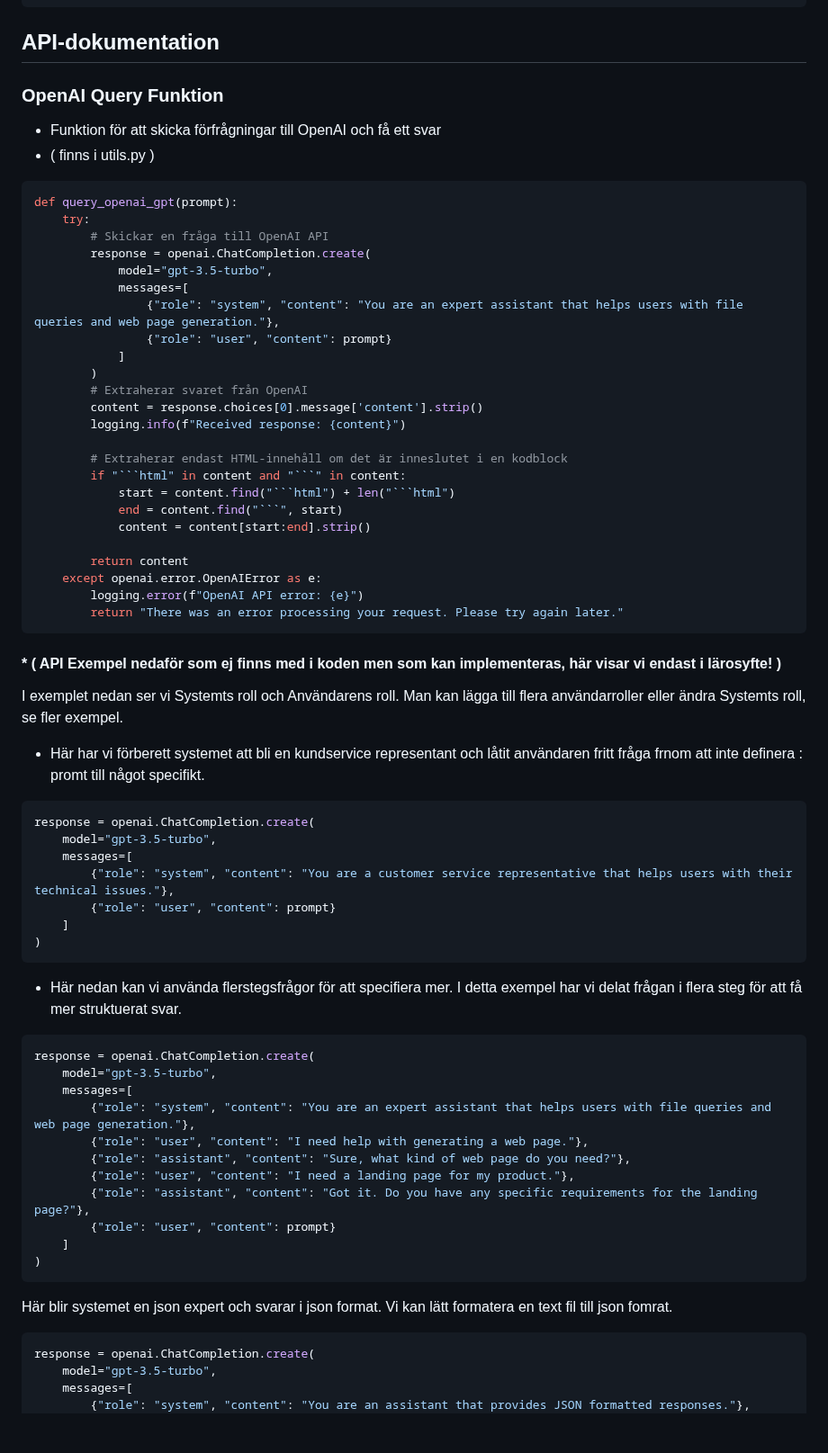
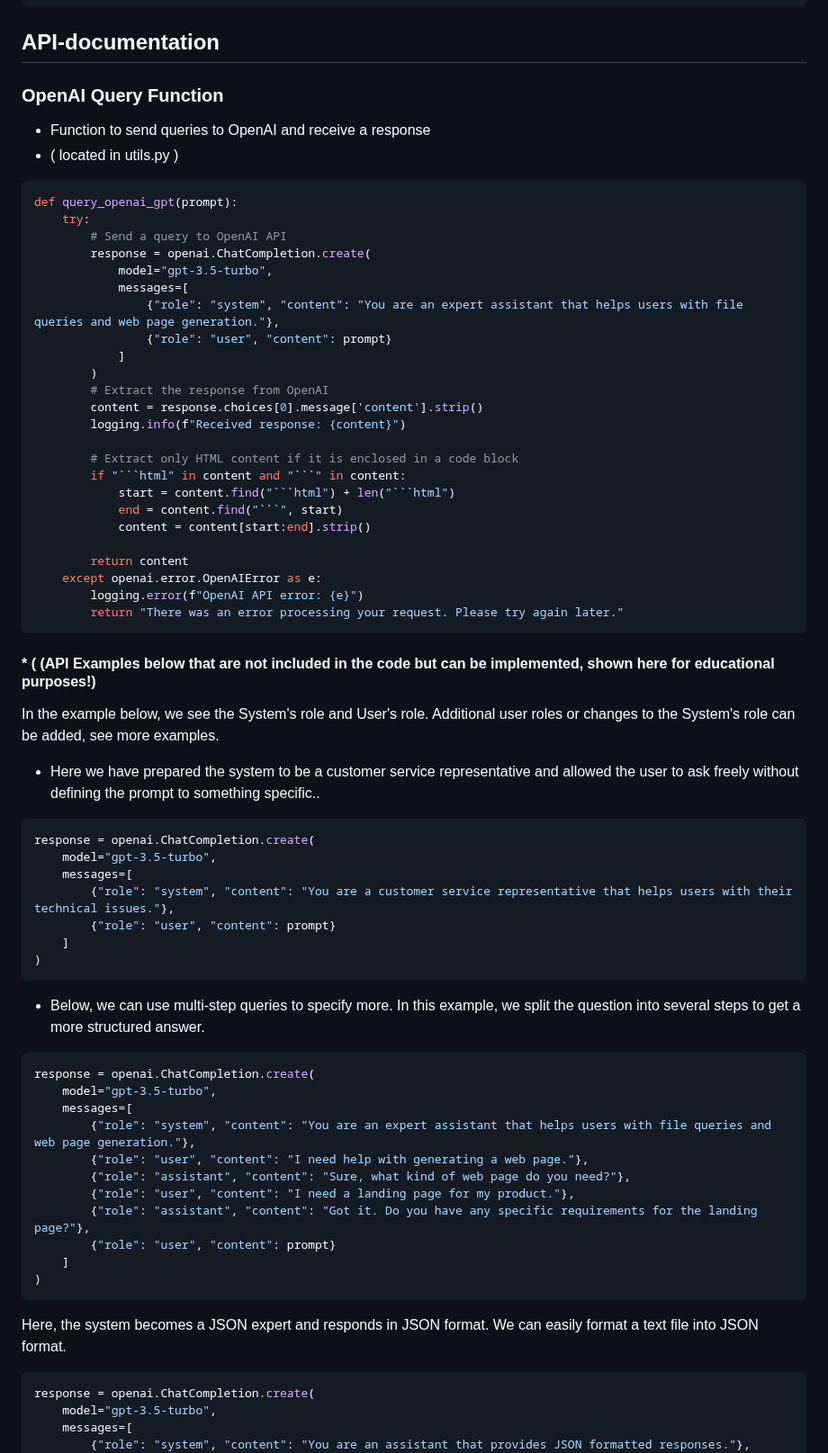
Before and after one commit to Z-eq/ProjectAI, a Markdown page: README.md, the part around the change. Shown at 90% size. Rendered like a GitHub page; blank space fills up the shorter version.

Commit message:
README.md
Translted to english

`````diff
--- a/README.md
+++ b/README.md
@@ -155,17 +155,17 @@ def rollback():
         return render_template('web_generator.html', rollback_response="Rollback failed. Version not found.", versions=get_versions())
  ```
 
-## API-dokumentation
+## API-documentation
 
-### OpenAI Query Funktion
+### OpenAI Query Function
 
-*  Funktion för att skicka förfrågningar till OpenAI och få ett svar
-* ( finns i utils.py )
+*  Function to send queries to OpenAI and receive a response
+* ( located in utils.py )
 
 ```python
 def query_openai_gpt(prompt):
     try:
-        # Skickar en fråga till OpenAI API
+        # Send a query to OpenAI API
         response = openai.ChatCompletion.create(
             model="gpt-3.5-turbo",
             messages=[
@@ -173,11 +173,11 @@ def query_openai_gpt(prompt):
                 {"role": "user", "content": prompt}
             ]
         )
-        # Extraherar svaret från OpenAI
+        # Extract the response from OpenAI
         content = response.choices[0].message['content'].strip()
         logging.info(f"Received response: {content}")
 
-        # Extraherar endast HTML-innehåll om det är inneslutet i en kodblock
+        # Extract only HTML content if it is enclosed in a code block
         if "```html" in content and "```" in content:
             start = content.find("```html") + len("```html")
             end = content.find("```", start)
@@ -189,11 +189,11 @@ def query_openai_gpt(prompt):
         return "There was an error processing your request. Please try again later."
 ````
 
-#### *  ( API Exempel nedaför som ej finns med i koden men som kan implementeras,  här visar  vi endast i lärosyfte! )
+#### *  ( (API Examples below that are not included in the code but can be implemented, shown here for educational purposes!)
 
-I exemplet nedan ser vi  Systemts roll och Användarens roll. Man kan lägga till flera användarroller eller ändra Systemts roll, se fler exempel.
+In the example below, we see the System's role and User's role. Additional user roles or changes to the System's role can be added, see more examples.
 
-* Här har vi förberett systemet att bli en kundservice representant och låtit användaren fritt fråga frnom att inte definera : promt till något specifikt.
+* Here we have prepared the system to be a customer service representative and allowed the user to ask freely without defining the prompt to something specific..
 ```py
 response = openai.ChatCompletion.create(
     model="gpt-3.5-turbo",
@@ -204,7 +204,7 @@ response = openai.ChatCompletion.create(
 )
 ````
 
-- Här nedan kan vi använda flerstegsfrågor för att specifiera mer. I detta exempel har vi delat frågan i flera steg för att få mer struktuerat svar.
+- Below, we can use multi-step queries to specify more. In this example, we split the question into several steps to get a more structured answer.
 ```py
 response = openai.ChatCompletion.create(
     model="gpt-3.5-turbo",
@@ -218,7 +218,8 @@ response = openai.ChatCompletion.create(
     ]
 )
 ```
-Här blir systemet en json expert och svarar i json format. Vi kan lätt formatera en text fil till json fomrat.
+Here, the system becomes a JSON expert and responds in JSON format. We can easily format a text file into JSON format.
+
 ```py
 response = openai.ChatCompletion.create(
     model="gpt-3.5-turbo",
`````
